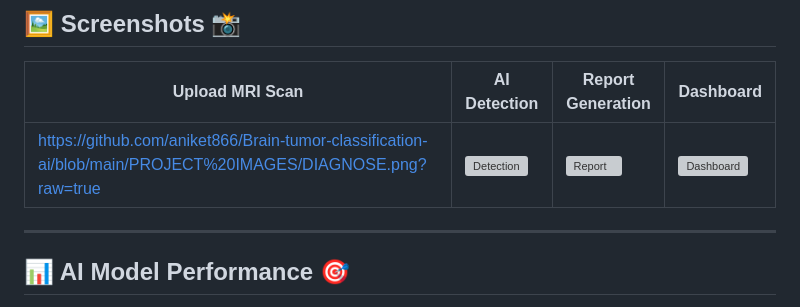
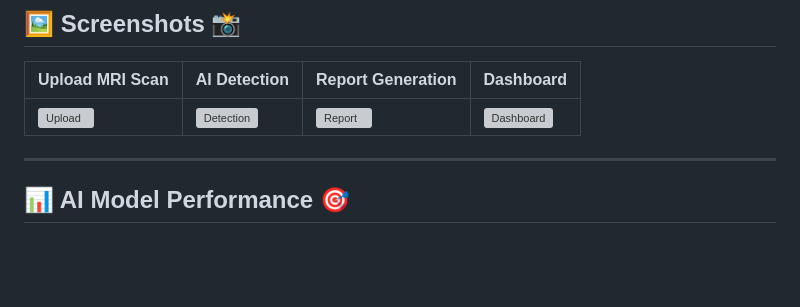
Before and after one commit to aniket866/Brain-tumor-classification-ai, a Markdown page: README.md, the part around the change. Rendered like a GitHub page; blank space fills up the shorter version; grey boxes are pictures that could not be loaded.

```diff
--- a/README.md
+++ b/README.md
@@ -168,7 +168,7 @@ http://127.0.0.1:5000/
 ## 🖼️ Screenshots 📸
 | Upload MRI Scan | AI Detection | Report Generation | Dashboard |
 |---|---|---|---|
-| https://github.com/aniket866/Brain-tumor-classification-ai/blob/main/PROJECT%20IMAGES/DIAGNOSE.png?raw=true| ![Detection](https://via.placeholder.com/300x200.png?text=Detection) | ![Report](https://via.placeholder.com/300x200.png?text=Report) | ![Dashboard](https://via.placeholder.com/300x200.png?text=Dashboard) |
+| ![Upload](https://via.placeholder.com/300x200.png?text=Upload)| ![Detection](https://via.placeholder.com/300x200.png?text=Detection) | ![Report](https://via.placeholder.com/300x200.png?text=Report) | ![Dashboard](https://via.placeholder.com/300x200.png?text=Dashboard) |
 
 ---
 
```
